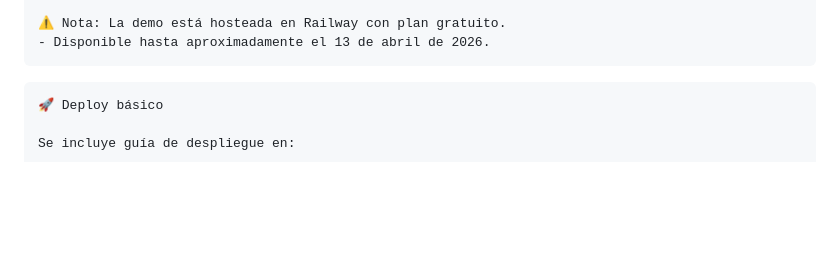
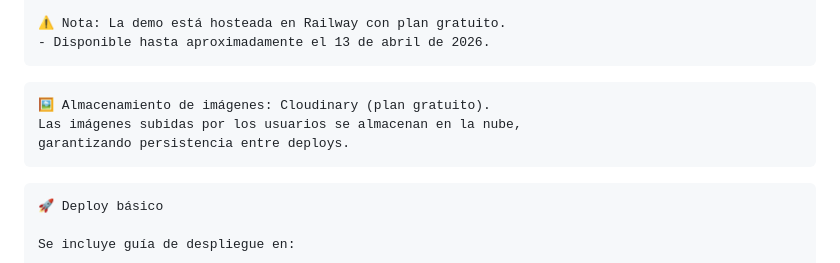
Before and after one commit to SilvanoPuccini/ferrestock, a Markdown page: README.md, the part around the change. GitHub-like rendering; blank space fills up the shorter version.

Commit message:
Update README with project details and deployment info

````diff
--- a/README.md
+++ b/README.md
@@ -285,6 +285,11 @@ Variables de entorno requeridas:
 ⚠️ Nota: La demo está hosteada en Railway con plan gratuito.
 - Disponible hasta aproximadamente el 13 de abril de 2026.
 ```
+```
+🖼️ Almacenamiento de imágenes: Cloudinary (plan gratuito).
+Las imágenes subidas por los usuarios se almacenan en la nube,
+garantizando persistencia entre deploys.
+```
 
 ```
 🚀 Deploy básico
````
